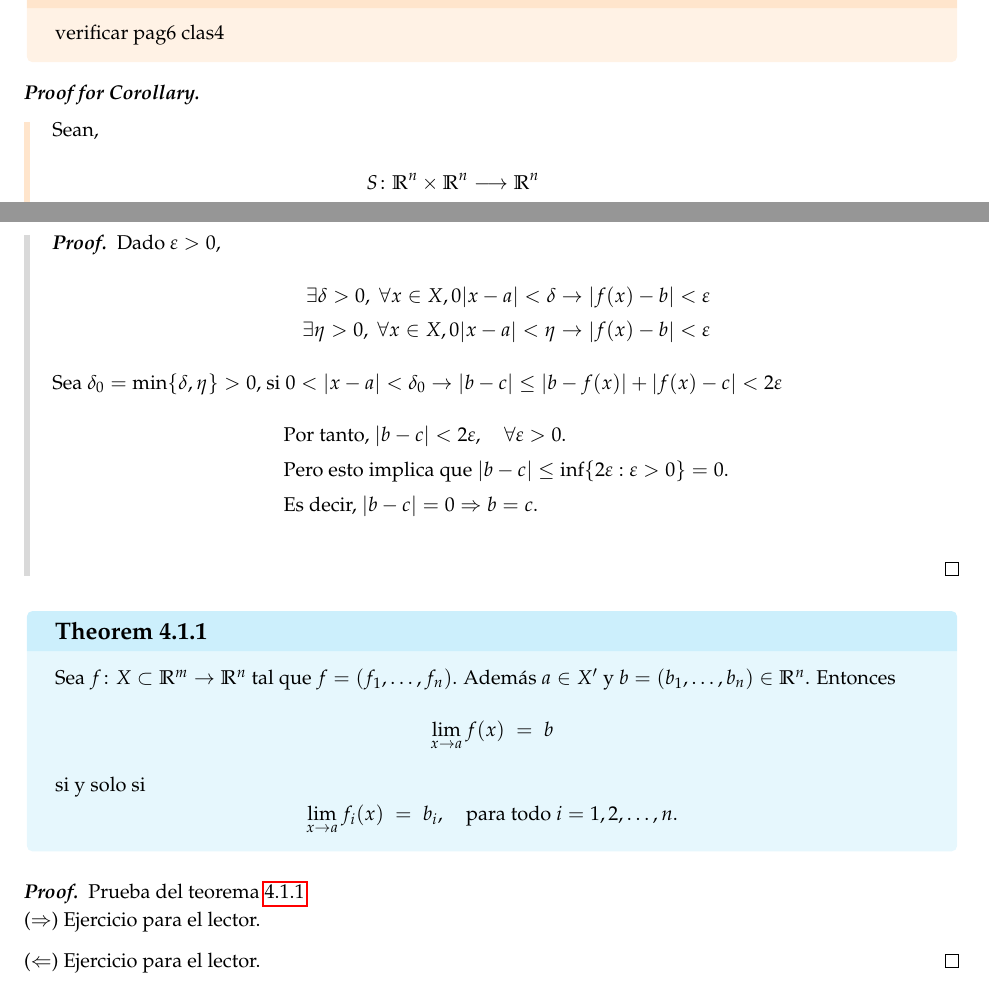
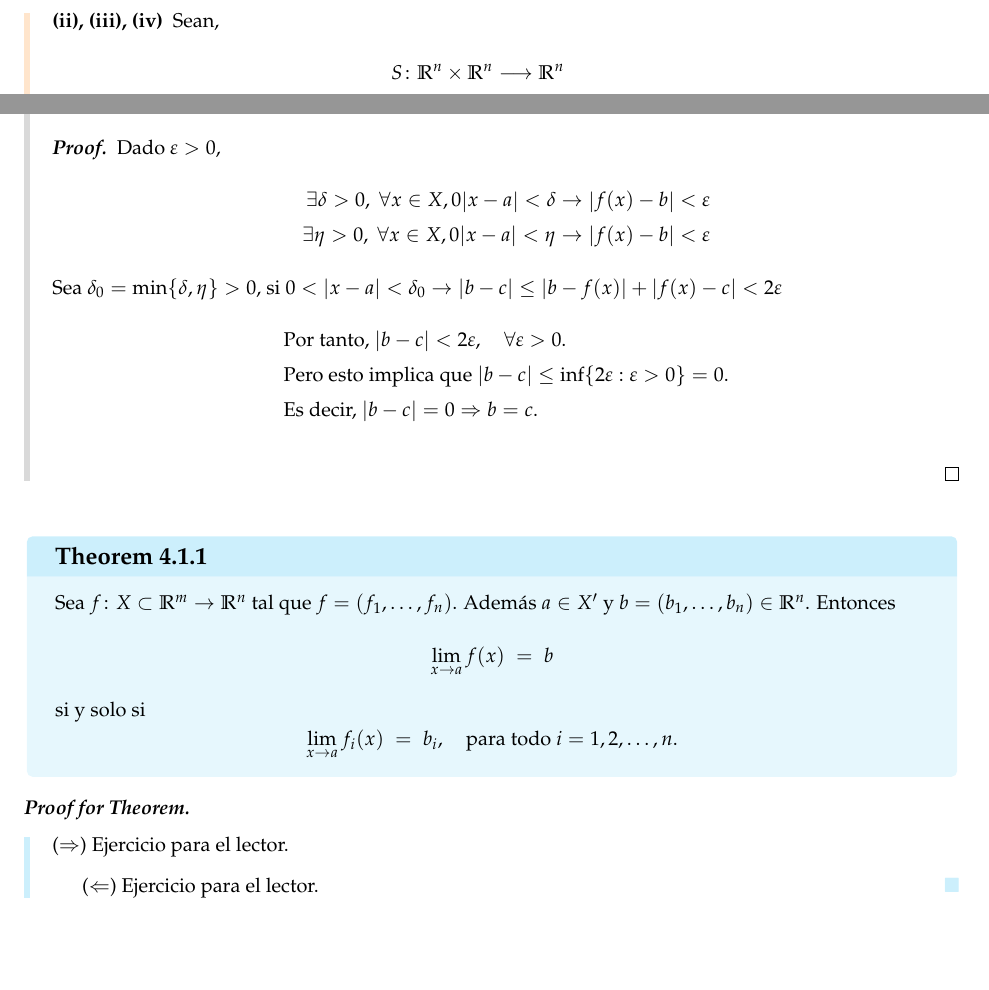
Before and after one commit to asdcainicela/msc-imca-notes, a LaTeX book (First Semester/Analysis/main.tex, which reads First Semester/Analysis/class/class4.tex): two parts of pages 27 and 32 of 33, joined at a grey line, cut at the place of the change, the shorter picture padded with empty space. Compiled offline with pdfLaTeX.

Commit message:
Update class 4 and format

```diff
--- a/First Semester/Analysis/class/class4.tex
+++ b/First Semester/Analysis/class/class4.tex
@@ -84,13 +84,7 @@
 		      $$
 			      \rightarrow f+g \text{ es continua.}
 		      $$
-	\end{description}
-}
-
-
-\corp{
-	verificar pag6 clas4
-}{
+		\item[(ii), (iii), (iv)]
 		      Sean,
 		      \begin{align*}
 			      S \colon \Rn \times \Rn & \longrightarrow\Rn      \\
@@ -345,7 +339,10 @@ $$
 	}
 }
 
-\thmr{}{teorema4-20}{
+\
+
+
+\thmrpf{}{teorema4-20}{
 	Sea $f \colon X \subset \mathbb{R}^m \to \mathbb{R}^n$ tal que $f = (f_1, \ldots ,f_n)$. Además $a\in X'$ y $b= (b_1, \ldots , b_n) \in \Rn$. Entonces
 	\[
 		\lim_{x\to a} f(x) \;=\; b
@@ -356,9 +353,9 @@ $$
 		\quad
 		\text{para todo } i=1,2,\dots,n.
 	\]
-}
+}{
+	%Prueba del teorema \ref{thm:teorema4-20}\\
 
-\pf{Prueba del teorema \ref{thm:teorema4-20}\\
 	($\Rightarrow$)
 	Ejercicio para el lector.
 
```
Also changed, not shown: First Semester/Analysis/class/class4.tex (8 more changed lines). Lines whose indentation alone changed are shown as unchanged.
